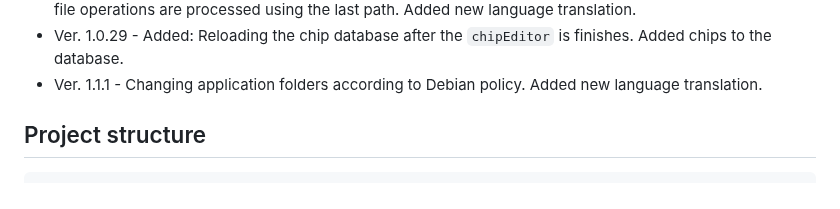
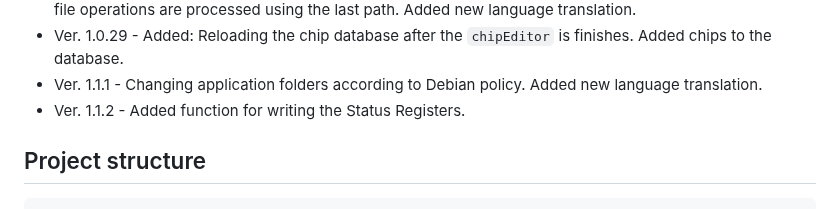
Before and after one commit to bigbigmdm/IMSProg, a Markdown page: README.md, the part around the change. GitHub-like rendering.

```diff
--- a/README.md
+++ b/README.md
@@ -245,6 +245,7 @@ You can download it and copy it to the /opt/IMSProg folder with sudo:
 - Ver. 1.0.28 - Bad display of qComboBoxes in UBUNTU, Manjaro linux fixed, display of monospaced font in Manjaro linux fixed. Changed the default file path to the home directory. The last file path is saved and new file operations are processed using the last path. Added new language translation.
 - Ver. 1.0.29 - Added: Reloading the chip database after the `chipEditor` is finishes. Added chips to the database.
 - Ver. 1.1.1  - Changing application folders according to Debian policy. Added new language translation.
+- Ver. 1.1.2  - Added function for writing the Status Registers.
 
 ## Project structure
 
```
